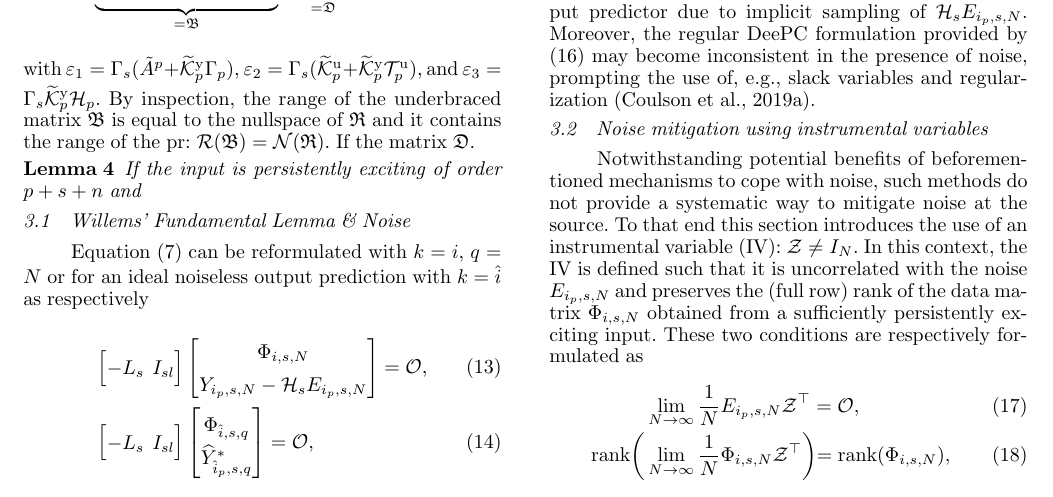
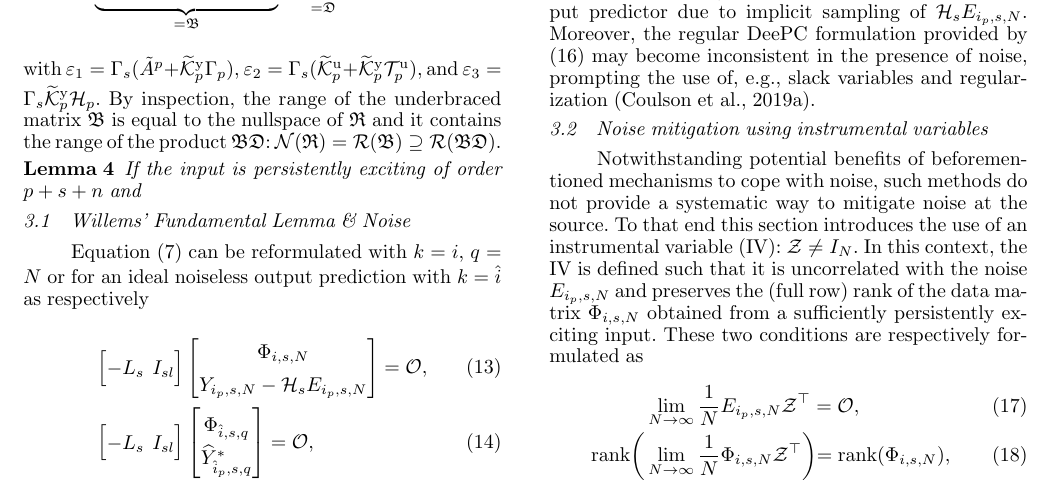
Before and after one commit to TUDelft-DataDrivenControl/Automatica2024_CL-DeePC, a LaTeX document (autosam.tex, which reads sections/3_CL_DeePC.tex): part of page 5 of 8, cut so that both start at the same text. Compiled offline with pdfLaTeX.

Commit message:
Update on Overleaf.

```diff
--- a/sections/3_CL_DeePC.tex
+++ b/sections/3_CL_DeePC.tex
@@ -69,7 +69,7 @@ with $\mathfrak{R}\in\mathbb{R}^{sl\times n+(p+s)(r+l)+sl}$ defined as indicated
         E_{k_p,s,q}
     \end{bmatrix}}_{=\mathfrak{D}}=\mathcal{O},
 \end{align}
-with $\varepsilon_1=\Gamma_s(\tilde{A}^p+\tKp{y}\Gamma_p)$, $\varepsilon_2=\Gamma_s(\tKp{u}+\tKp{y}\mathcal{T}_p^\mathrm{u})$, and $\varepsilon_3=\Gamma_s\tKp{y}\mathcal{H}_p$. By inspection, the range of the underbraced matrix $\mathfrak{B}$ is equal to the nullspace of $\mathfrak{R}$ and it contains the range of the pr: $\mathcal{R}(\mathfrak{B})=\mathcal{N}(\mathfrak{R})$. If the matrix $\mathfrak{D}$.
+with $\varepsilon_1=\Gamma_s(\tilde{A}^p+\tKp{y}\Gamma_p)$, $\varepsilon_2=\Gamma_s(\tKp{u}+\tKp{y}\mathcal{T}_p^\mathrm{u})$, and $\varepsilon_3=\Gamma_s\tKp{y}\mathcal{H}_p$. By inspection, the range of the underbraced matrix $\mathfrak{B}$ is equal to the nullspace of $\mathfrak{R}$ and it contains the range of the product $\mathfrak{B}\mathfrak{D}$: $\mathcal{N}(\mathfrak{R})=\mathcal{R}(\mathfrak{B})\supseteq\mathcal{R}(\mathfrak{B}\mathfrak{D})$.
 
 \begin{lem}
     If the input is persistently exciting of order $p+s+n$ and
```
